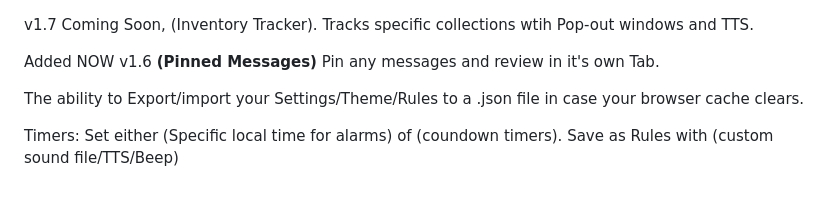
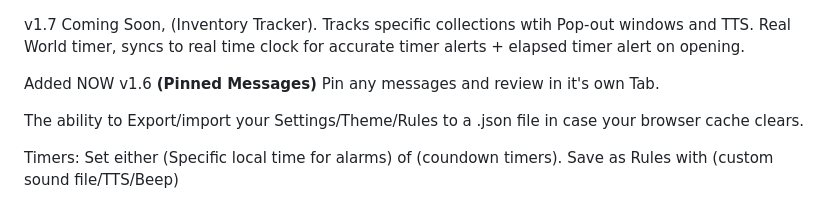
Before and after one commit to Peteskis/Project-Gorgon-Chat-log-viewer, a Markdown page: README.md, the part around the change. Rendered like a GitHub page.

```diff
--- a/README.md
+++ b/README.md
@@ -1,4 +1,5 @@
 v1.7 Coming Soon, (Inventory Tracker). Tracks specific collections wtih Pop-out windows and TTS.
+Real World timer, syncs to real time clock for accurate timer alerts + elapsed timer alert on opening.
 
 Added NOW v1.6 **(Pinned Messages)** Pin any messages and review in it's own Tab.
 
```
